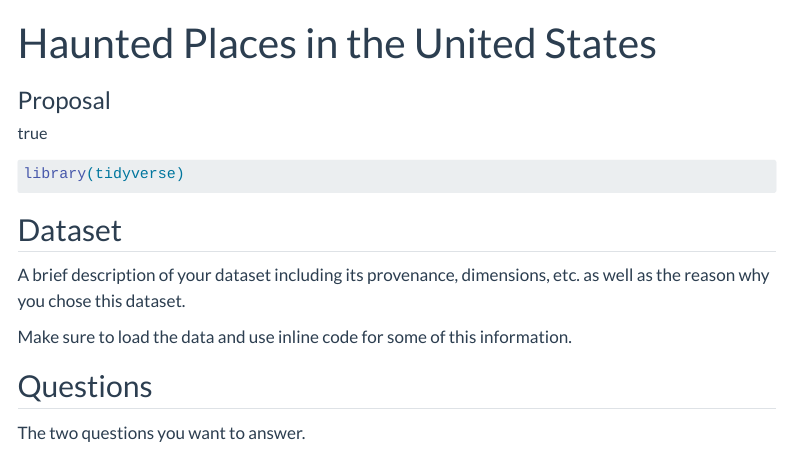
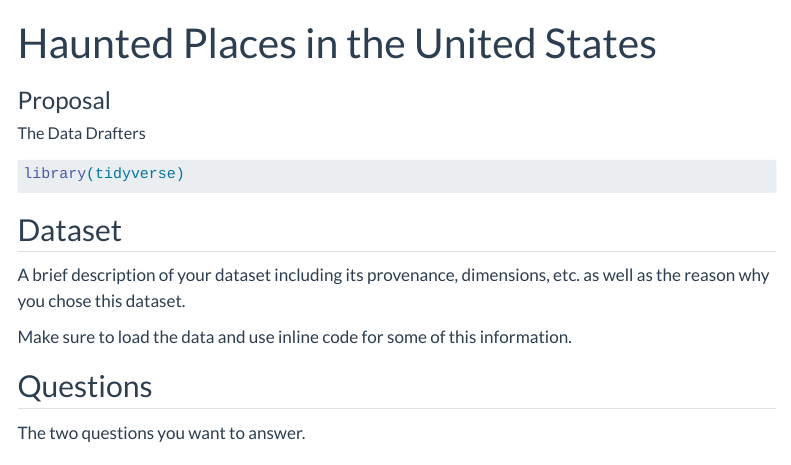
Before and after one commit to sindhugoshika/The-Haunted-Datasets, a Quarto document (proposal.qmd): the page in a window 1100 px wide, from its top. Rendered offline with R 4.5, knitr and Pandoc in place of Quarto, with nearby package versions; menus at the side of the page are left out.

Commit message:
proposal.qmd

```diff
--- a/proposal.qmd
+++ b/proposal.qmd
@@ -2,7 +2,7 @@
 title: "Haunted Places in the United States"
 subtitle: "Proposal"
 author:
-  - name: ""
+  - name: "The Data Drafters"
     affiliations:
       - name: "College of Information Science, University of Arizona"
 description: "Project description"
```
